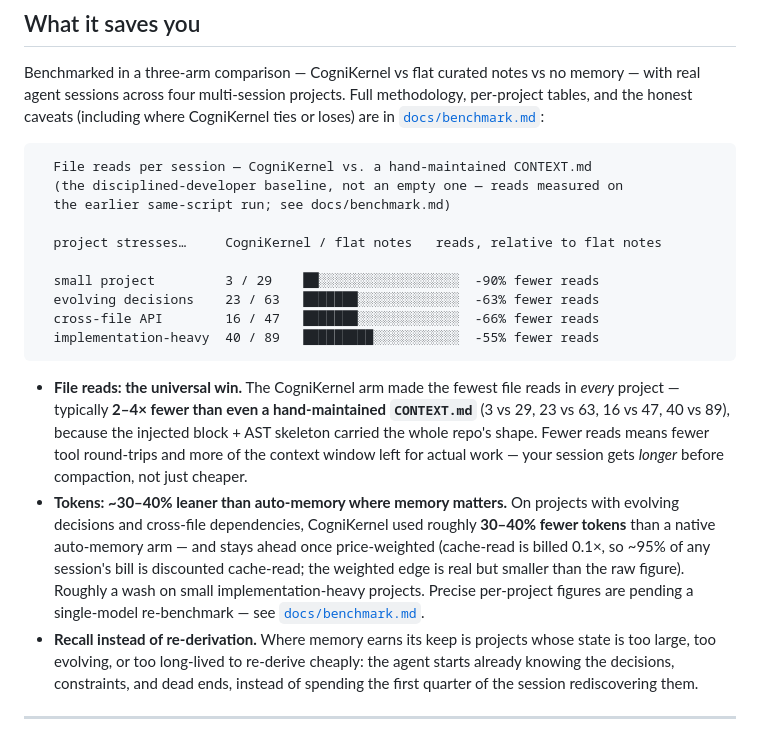
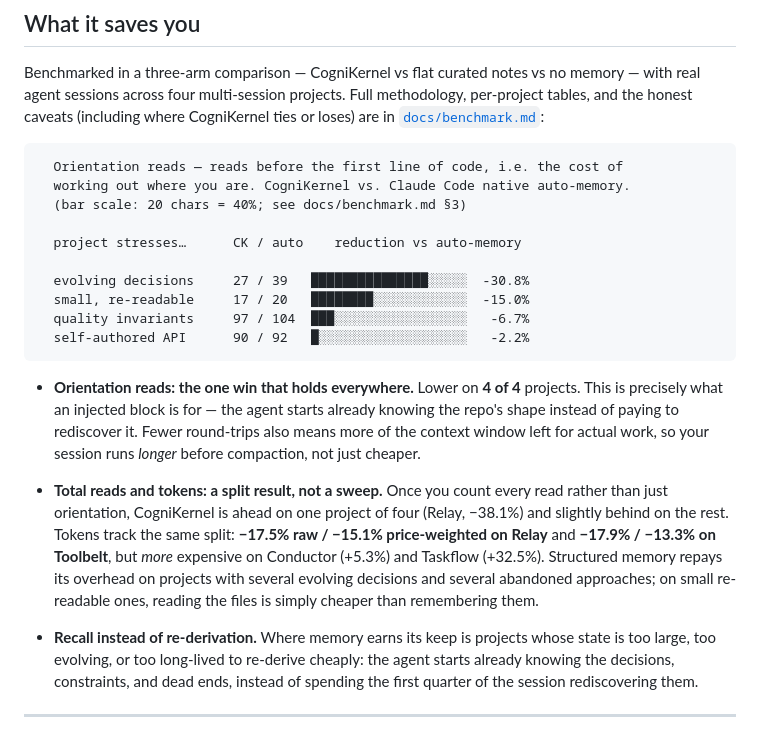
Before and after one commit to KanishkNoir/cognikernel, a Markdown page: README.md, the part around the change. GitHub-like rendering.

Commit message:
docs: align README claims with the Aug-2026 benchmark, drop dead pointers
Two inconsistencies the cloud review caught in this branch's own diff.

README overclaimed against the doc it links. The "What it saves you" section
still described the July vintage: "fewest file reads in EVERY project" with
ratios (3/29, 23/63, 16/47, 40/89) that now exist only in the archived doc,
and "~30-40% fewer tokens" hedged as "pending a single-model re-benchmark" --
when the new benchmark.md IS that re-benchmark and reports roughly half that
(Relay -17.5% raw / -15.1% weighted, Toolbelt -17.9% / -13.3%).

Both claims failed in the flattering direction, which is the wrong way for
this section to be wrong: the whole point of the benchmark rewrite was
publishing the losses. A reader clicking through to check the headline would
have found the opposite of what they were told. Now:

- the chart plots ORIENTATION reads, the metric that actually wins 4 of 4
  (-30.8% to -2.2%), against native auto-memory rather than a CONTEXT.md
  baseline the new suite never ran;
- total reads and tokens are stated as the split result they are -- ahead on
  Relay, behind on three -- with the stale hedge removed.

benchmark.md pointed at three files inside the gitignored research/ tree
(.gitignore:4), so every public reader following them hit a 404. Restored the
archived vintage's honest disclaimer instead: fixtures are private because
they contain graded transcripts of project data that is not ours to publish,
and what the doc states is the complete finding set, not a selection from a
larger private one.

Code comments citing research/ paths are left alone -- those are provenance
notes for maintainers, not reader-facing links.

Co-Authored-By: Claude Opus 5 <noreply@anthropic.com>

````diff
--- a/README.md
+++ b/README.md
@@ -259,33 +259,32 @@ methodology, per-project tables, and the honest caveats (including where
 CogniKernel ties or loses) are in [`docs/benchmark.md`](docs/benchmark.md):
 
 ```
-  File reads per session — CogniKernel vs. a hand-maintained CONTEXT.md
-  (the disciplined-developer baseline, not an empty one — reads measured on
-  the earlier same-script run; see docs/benchmark.md)
+  Orientation reads — reads before the first line of code, i.e. the cost of
+  working out where you are. CogniKernel vs. Claude Code native auto-memory.
+  (bar scale: 20 chars = 40%; see docs/benchmark.md §3)
 
-  project stresses…     CogniKernel / flat notes   reads, relative to flat notes
+  project stresses…      CK / auto    reduction vs auto-memory
 
-  small project         3 / 29    ██░░░░░░░░░░░░░░░░░░  -90% fewer reads
-  evolving decisions    23 / 63   ███████░░░░░░░░░░░░░  -63% fewer reads
-  cross-file API        16 / 47   ███████░░░░░░░░░░░░░  -66% fewer reads
-  implementation-heavy  40 / 89   █████████░░░░░░░░░░░  -55% fewer reads
+  evolving decisions     27 / 39   ███████████████░░░░░  -30.8%
+  small, re-readable     17 / 20   ████████░░░░░░░░░░░░  -15.0%
+  quality invariants     97 / 104  ███░░░░░░░░░░░░░░░░░   -6.7%
+  self-authored API      90 / 92   █░░░░░░░░░░░░░░░░░░░   -2.2%
 ```
 
-- **File reads: the universal win.** The CogniKernel arm made the fewest file
-  reads in *every* project — typically **2–4× fewer than even a
-  hand-maintained `CONTEXT.md`** (3 vs 29, 23 vs 63, 16 vs 47, 40 vs 89),
-  because the injected block + AST skeleton carried the whole repo's shape.
-  Fewer reads means fewer tool round-trips and more of the context
-  window left for actual work — your session gets *longer* before compaction,
-  not just cheaper.
-- **Tokens: ~30–40% leaner than auto-memory where memory matters.** On projects
-  with evolving decisions and cross-file dependencies, CogniKernel used roughly
-  **30–40% fewer tokens** than a native auto-memory arm — and stays ahead once
-  price-weighted (cache-read is billed 0.1×, so ~95% of any session's bill is
-  discounted cache-read; the weighted edge is real but smaller than the raw
-  figure). Roughly a wash on small implementation-heavy projects. Precise
-  per-project figures are pending a single-model re-benchmark — see
-  [`docs/benchmark.md`](docs/benchmark.md).
+- **Orientation reads: the one win that holds everywhere.** Lower on **4 of 4**
+  projects. This is precisely what an injected block is for — the agent starts
+  already knowing the repo's shape instead of paying to rediscover it. Fewer
+  round-trips also means more of the context window left for actual work, so
+  your session runs *longer* before compaction, not just cheaper.
+- **Total reads and tokens: a split result, not a sweep.** Once you count every
+  read rather than just orientation, CogniKernel is ahead on one project of four
+  (Relay, −38.1%) and slightly behind on the rest. Tokens track the same split:
+  **−17.5% raw / −15.1% price-weighted on Relay** and **−17.9% / −13.3% on
+  Toolbelt**, but *more* expensive on Conductor (+5.3%) and Taskflow (+32.5%).
+  Structured memory repays its overhead on projects with several evolving
+  decisions and several abandoned approaches; on small re-readable ones, reading
+  the files is simply cheaper than remembering them.
+
 - **Recall instead of re-derivation.** Where memory earns its keep is projects
   whose state is too large, too evolving, or too long-lived to re-derive
   cheaply: the agent starts already knowing the decisions, constraints, and
````
Also changed, not shown: docs/benchmark.md (+7 -3 lines).
